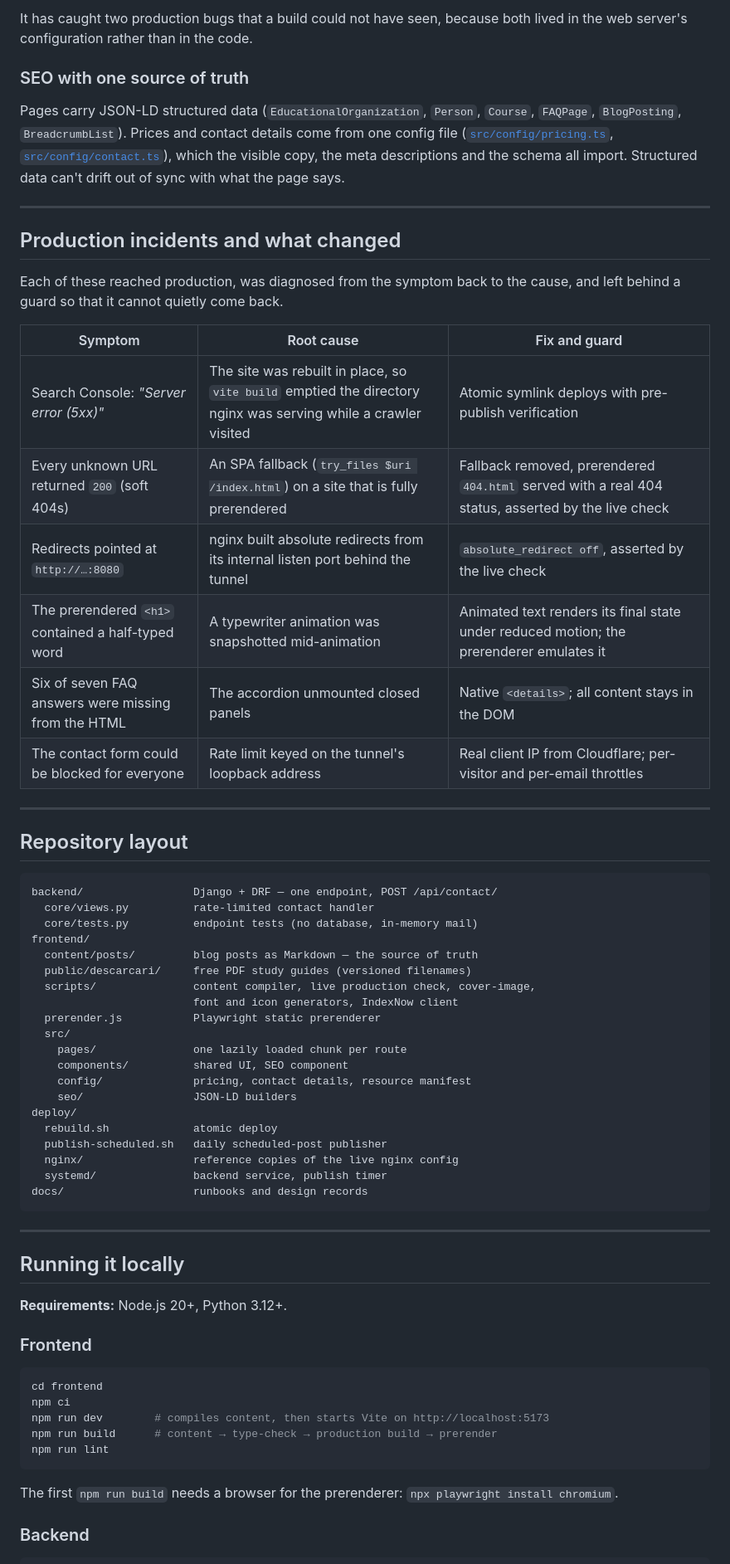
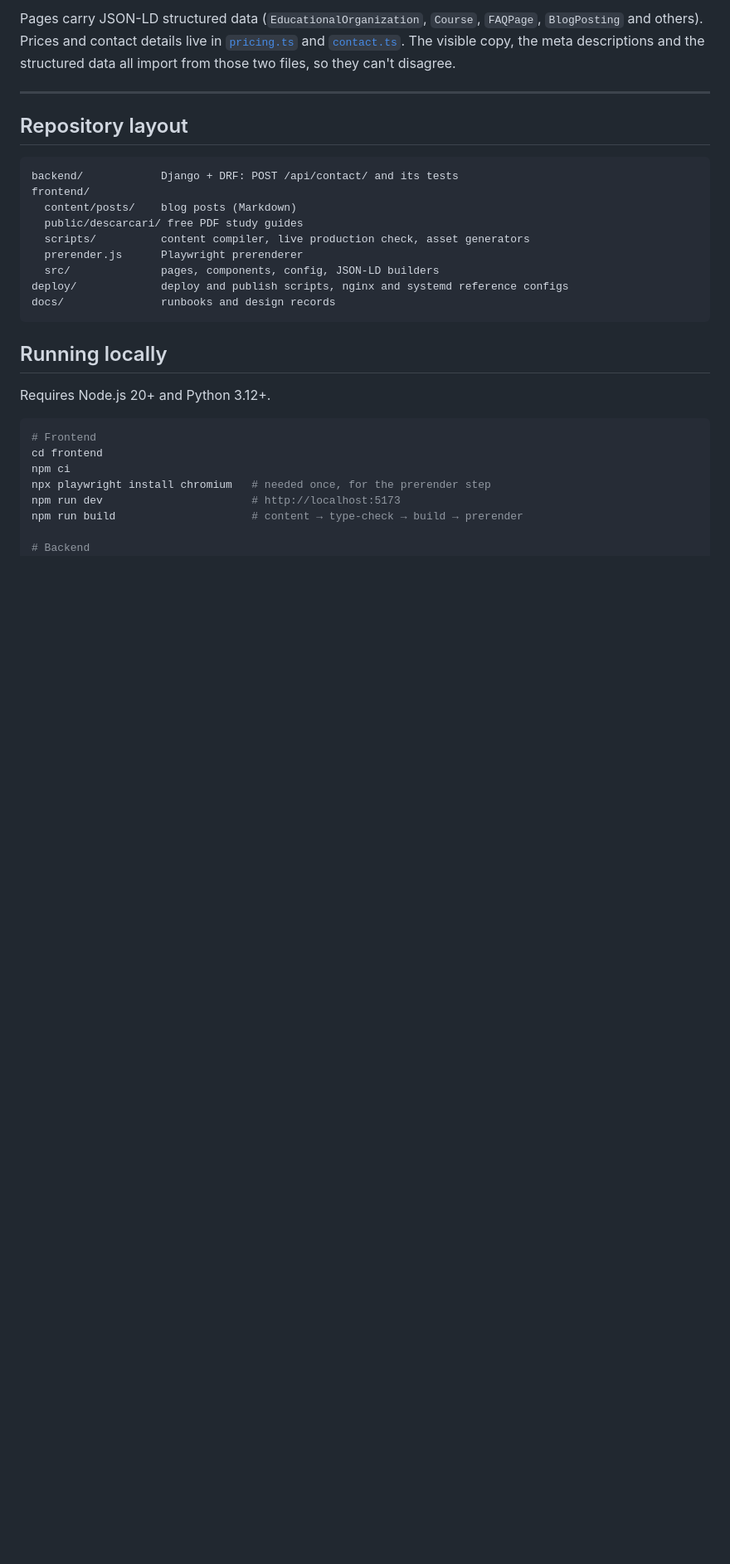
Before and after one commit to proxy76/algomate-landing, a Markdown page: README.md, the part around one of its changes. Shown at 83% size. Drawn GitHub-style; blank space fills up the shorter version.

Commit message:
docs: rewrite the readme around the engineering decisions, add screenshots

````diff
--- a/README.md
+++ b/README.md
@@ -189,80 +159,39 @@ on failure. It checks that:
-It has caught two production bugs that a build could not have seen, because
-both lived in the web server's configuration rather than in the code.
-
-### SEO with one source of truth
-
-Pages carry JSON-LD structured data (`EducationalOrganization`, `Person`,
-`Course`, `FAQPage`, `BlogPosting`, `BreadcrumbList`). Prices and contact
-details come from one config file ([`src/config/pricing.ts`](frontend/src/config/pricing.ts),
-[`src/config/contact.ts`](frontend/src/config/contact.ts)), which the visible
-copy, the meta descriptions and the schema all import. Structured data can't
-drift out of sync with what the page says.
-
----
-
-## Production incidents and what changed
-
-Each of these reached production, was diagnosed from the symptom back to the
-cause, and left behind a guard so that it cannot quietly come back.
-
-| Symptom | Root cause | Fix and guard |
-| --- | --- | --- |
-| Search Console: *"Server error (5xx)"* | The site was rebuilt in place, so `vite build` emptied the directory nginx was serving while a crawler visited | Atomic symlink deploys with pre-publish verification |
-| Every unknown URL returned `200` (soft 404s) | An SPA fallback (`try_files $uri /index.html`) on a site that is fully prerendered | Fallback removed, prerendered `404.html` served with a real 404 status, asserted by the live check |
-| Redirects pointed at `http://…:8080` | nginx built absolute redirects from its internal listen port behind the tunnel | `absolute_redirect off`, asserted by the live check |
-| The prerendered `<h1>` contained a half-typed word | A typewriter animation was snapshotted mid-animation | Animated text renders its final state under reduced motion; the prerenderer emulates it |
-| Six of seven FAQ answers were missing from the HTML | The accordion unmounted closed panels | Native `<details>`; all content stays in the DOM |
-| The contact form could be blocked for everyone | Rate limit keyed on the tunnel's loopback address | Real client IP from Cloudflare; per-visitor and per-email throttles |
+Pages carry JSON-LD structured data (`EducationalOrganization`, `Course`,
+`FAQPage`, `BlogPosting` and others). Prices and contact details live in
+[`pricing.ts`](frontend/src/config/pricing.ts) and
+[`contact.ts`](frontend/src/config/contact.ts). The visible copy, the meta
+descriptions and the structured data all import from those two files, so they
+can't disagree.
 
 ---
 
 ## Repository layout
 
 ```
-backend/                 Django + DRF — one endpoint, POST /api/contact/
-  core/views.py          rate-limited contact handler
-  core/tests.py          endpoint tests (no database, in-memory mail)
+backend/            Django + DRF: POST /api/contact/ and its tests
 frontend/
-  content/posts/         blog posts as Markdown — the source of truth
-  public/descarcari/     free PDF study guides (versioned filenames)
-  scripts/               content compiler, live production check, cover-image,
-                         font and icon generators, IndexNow client
-  prerender.js           Playwright static prerenderer
-  src/
-    pages/               one lazily loaded chunk per route
-    components/          shared UI, SEO component
-    config/              pricing, contact details, resource manifest
-    seo/                 JSON-LD builders
-deploy/
-  rebuild.sh             atomic deploy
-  publish-scheduled.sh   daily scheduled-post publisher
-  nginx/                 reference copies of the live nginx config
-  systemd/               backend service, publish timer
-docs/                    runbooks and design records
+  content/posts/    blog posts (Markdown)
+  public/descarcari/ free PDF study guides
+  scripts/          content compiler, live production check, asset generators
+  prerender.js      Playwright prerenderer
+  src/              pages, components, config, JSON-LD builders
+deploy/             deploy and publish scripts, nginx and systemd reference configs
+docs/               runbooks and design records
 ```
 
----
+## Running locally
 
-## Running it locally
-
-**Requirements:** Node.js 20+, Python 3.12+.
-
-### Frontend
+Requires Node.js 20+ and Python 3.12+.
 
 ```bash
+# Frontend
 cd frontend
 npm ci
-npm run dev        # compiles content, then starts Vite on http://localhost:5173
-npm run build      # content → type-check → production build → prerender
-npm run lint
-```
+npx playwright install chromium   # needed once, for the prerender step
+npm run dev                       # http://localhost:5173
+npm run build                     # content → type-check → build → prerender
 
-The first `npm run build` needs a browser for the prerenderer:
-`npx playwright install chromium`.
-
-### Backend
-
-```bash
+# Backend
 cd backend
 python -m venv venv && source venv/bin/activate
 pip install -r requirements.txt
````
Also changed, not shown: other parts of README.md (+138 -200 lines), docs/images/blog-post.jpg (added), docs/images/homepage.jpg (added).
